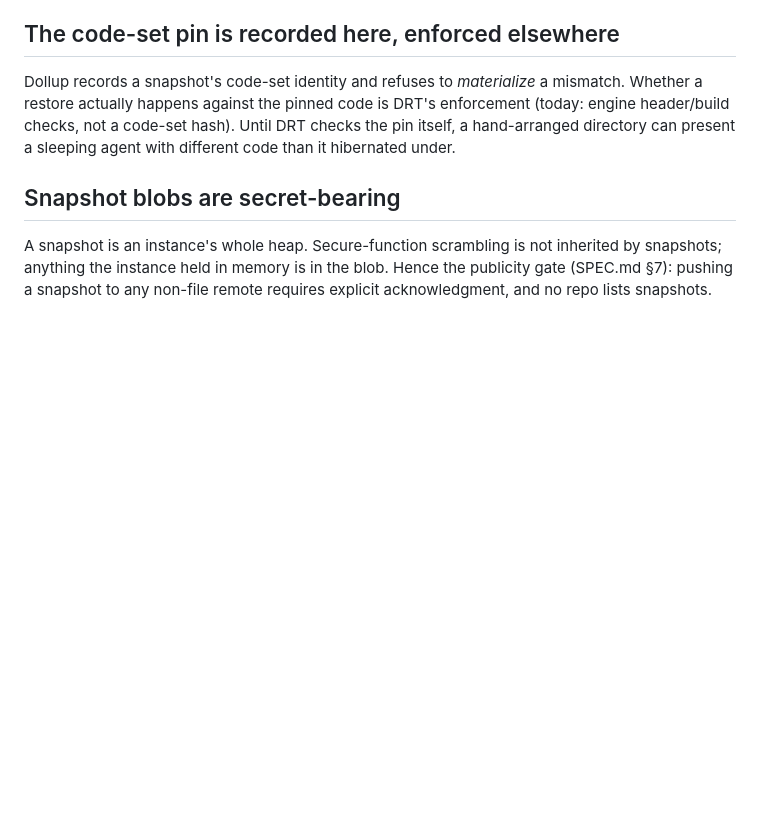
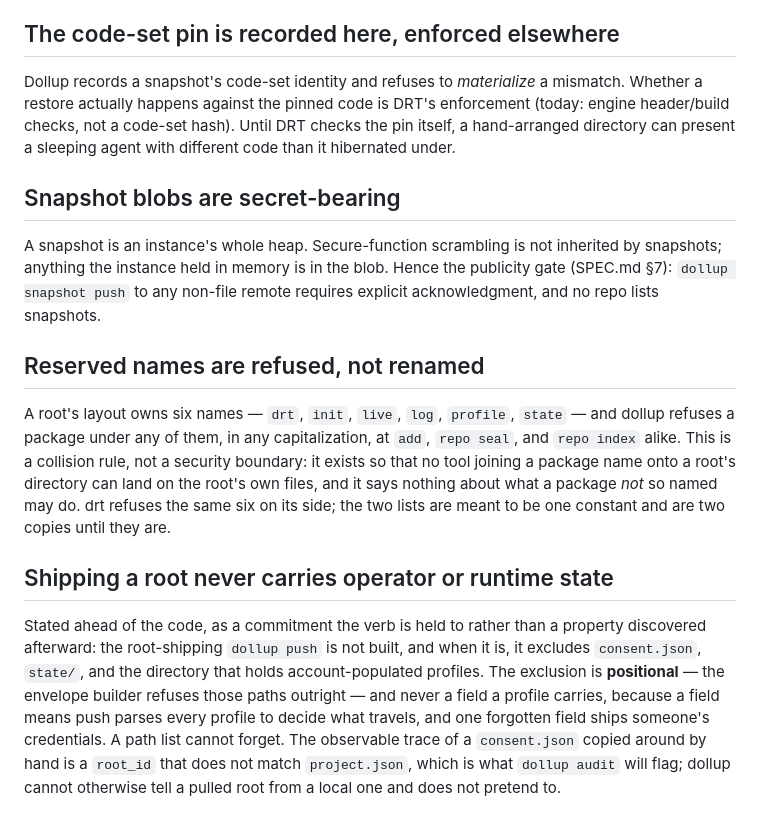
Before and after one commit to Aloecraft-org/dollup, a Markdown page: THREAT-NOTES.md, the part around the change. Drawn GitHub-style; blank space fills up the shorter version.

Commit message:
Threat notes: reserved names, and what shipping a root will never carry
Two entries. Reserved names are a collision rule and the note says exactly
that much — it is not a security boundary and claims nothing about what a
package not so named may do. The second is stated ahead of the code, as a
commitment the root-shipping `dollup push` is held to rather than a property
found afterward: `consent.json`, `state/`, and the account-profiles
directory never travel, and the exclusion is positional in the envelope
builder, never a field a profile carries, because a field means parsing
every profile to decide what ships and one forgotten field ships someone's
credentials.

Also names the snapshot verb by its new spelling.

Co-Authored-By: Claude Fable 5.1 <noreply@anthropic.com>
Claude-Session: https://claude.ai/code/session_01Ho7YnpkjAGuVosW65cjvBM

```diff
--- a/THREAT-NOTES.md
+++ b/THREAT-NOTES.md
@@ -86,5 +86,31 @@ sleeping agent with different code than it hibernated under.
 
 A snapshot is an instance's whole heap. Secure-function scrambling is not
 inherited by snapshots; anything the instance held in memory is in the blob.
-Hence the publicity gate (SPEC.md §7): pushing a snapshot to any non-file
-remote requires explicit acknowledgment, and no repo lists snapshots.
+Hence the publicity gate (SPEC.md §7): `dollup snapshot push` to any
+non-file remote requires explicit acknowledgment, and no repo lists
+snapshots.
+
+## Reserved names are refused, not renamed
+
+A root's layout owns six names — `drt`, `init`, `live`, `log`, `profile`,
+`state` — and dollup refuses a package under any of them, in any
+capitalization, at `add`, `repo seal`, and `repo index` alike. This is a
+collision rule, not a security boundary: it exists so that no tool joining a
+package name onto a root's directory can land on the root's own files, and
+it says nothing about what a package *not* so named may do. drt refuses the
+same six on its side; the two lists are meant to be one constant and are
+two copies until they are.
+
+## Shipping a root never carries operator or runtime state
+
+Stated ahead of the code, as a commitment the verb is held to rather than a
+property discovered afterward: the root-shipping `dollup push` is not built,
+and when it is, it excludes `consent.json`, `state/`, and the directory that
+holds account-populated profiles. The exclusion is **positional** — the
+envelope builder refuses those paths outright — and never a field a profile
+carries, because a field means push parses every profile to decide what
+travels, and one forgotten field ships someone's credentials. A path list
+cannot forget. The observable trace of a `consent.json` copied around by
+hand is a `root_id` that does not match `project.json`, which is what
+`dollup audit` will flag; dollup cannot otherwise tell a pulled root from a
+local one and does not pretend to.
```
